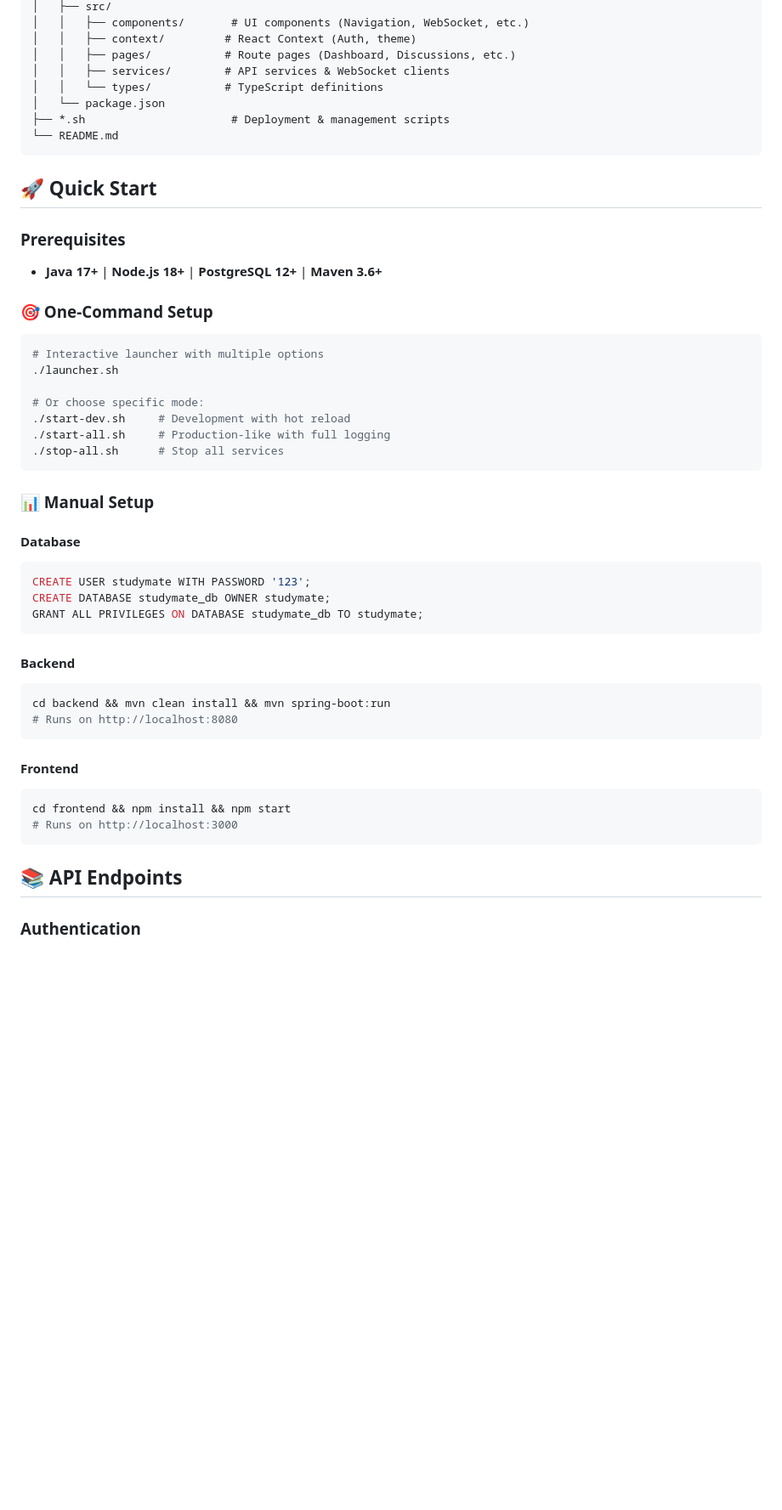
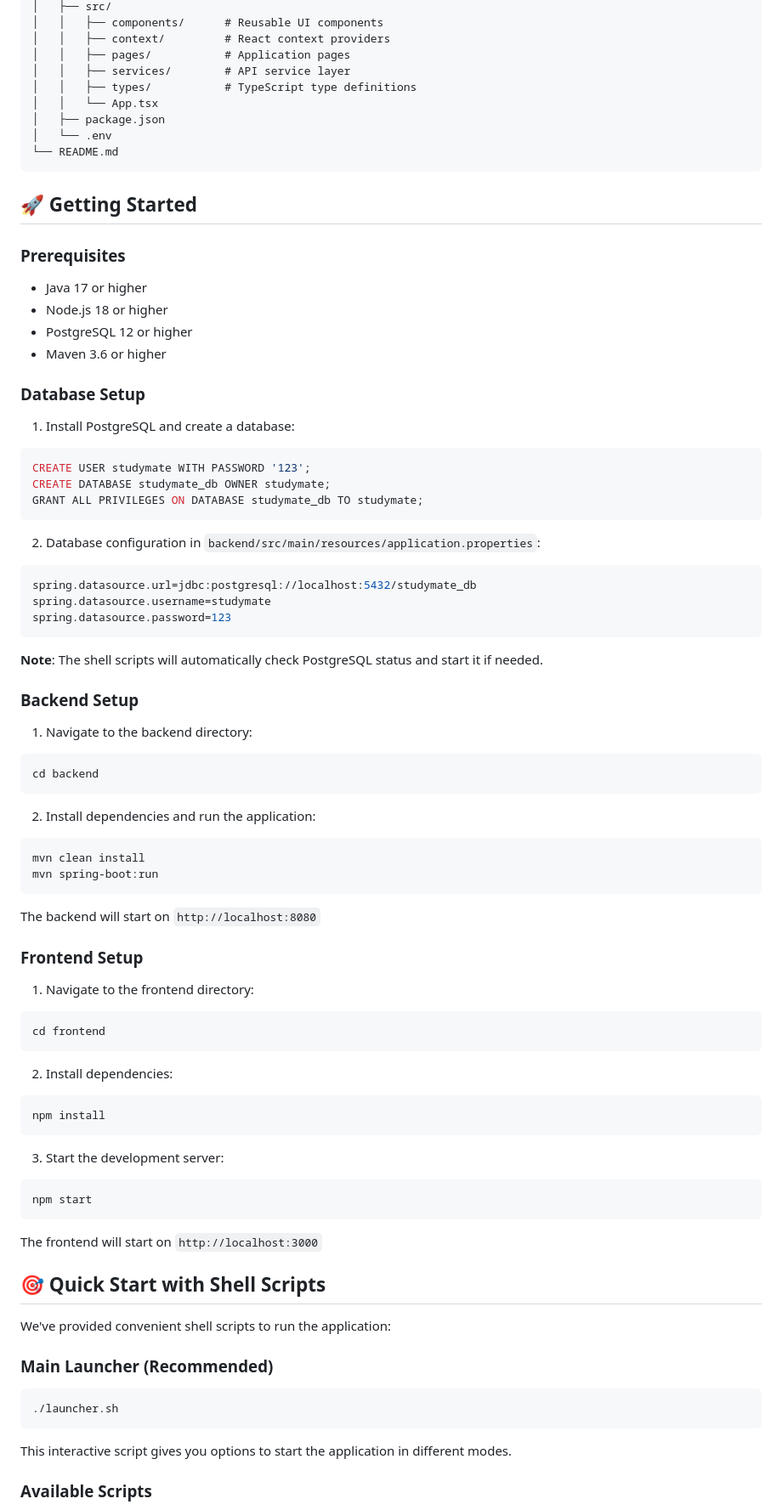
Before and after one commit to ahtasham67/StudyMateAI, a Markdown page: README.md, the part around the change printed below. Shown: that part at 85% size. Rendered like a GitHub page; blank space fills up the shorter version.

````diff
--- a/README.md
+++ b/README.md
@@ -76,57 +70,81 @@ StudyMateAI/
 │   ├── src/
-│   │   ├── components/       # UI components (Navigation, WebSocket, etc.)
-│   │   ├── context/         # React Context (Auth, theme)
-│   │   ├── pages/           # Route pages (Dashboard, Discussions, etc.)
-│   │   ├── services/        # API services & WebSocket clients
-│   │   └── types/           # TypeScript definitions
-│   └── package.json
-├── *.sh                      # Deployment & management scripts
+│   │   ├── components/      # Reusable UI components
+│   │   ├── context/         # React context providers
+│   │   ├── pages/           # Application pages
+│   │   ├── services/        # API service layer
+│   │   ├── types/           # TypeScript type definitions
+│   │   └── App.tsx
+│   ├── package.json
+│   └── .env
 └── README.md
 ```
 
-## 🚀 Quick Start
+## 🚀 Getting Started
 
 ### Prerequisites
+- Java 17 or higher
+- Node.js 18 or higher
+- PostgreSQL 12 or higher
+- Maven 3.6 or higher
 
-- **Java 17+** | **Node.js 18+** | **PostgreSQL 12+** | **Maven 3.6+**
-
-### 🎯 One-Command Setup
-
-```bash
-# Interactive launcher with multiple options
-./launcher.sh
-
-# Or choose specific mode:
-./start-dev.sh     # Development with hot reload
-./start-all.sh     # Production-like with full logging
-./stop-all.sh      # Stop all services
-```
-
-### 📊 Manual Setup
-
-#### Database
-
+### Database Setup
+1. Install PostgreSQL and create a database:
 ```sql
 CREATE USER studymate WITH PASSWORD '123';
 CREATE DATABASE studymate_db OWNER studymate;
 GRANT ALL PRIVILEGES ON DATABASE studymate_db TO studymate;
 ```
 
-#### Backend
-
-```bash
-cd backend && mvn clean install && mvn spring-boot:run
-# Runs on http://localhost:8080
+2. Database configuration in `backend/src/main/resources/application.properties`:
+```properties
+spring.datasource.url=jdbc:postgresql://localhost:5432/studymate_db
+spring.datasource.username=studymate
+spring.datasource.password=123
 ```
 
-#### Frontend
+**Note**: The shell scripts will automatically check PostgreSQL status and start it if needed.
 
+### Backend Setup
+1. Navigate to the backend directory:
 ```bash
-cd frontend && npm install && npm start
-# Runs on http://localhost:3000
+cd backend
 ```
 
-## 📚 API Endpoints
+2. Install dependencies and run the application:
+```bash
+mvn clean install
+mvn spring-boot:run
+```
 
-### Authentication
+The backend will start on `http://localhost:8080`
 
+### Frontend Setup
+1. Navigate to the frontend directory:
+```bash
+cd frontend
+```
+
+2. Install dependencies:
+```bash
+npm install
+```
+
+3. Start the development server:
+```bash
+npm start
+```
+
+The frontend will start on `http://localhost:3000`
+
+## 🎯 Quick Start with Shell Scripts
+
+We've provided convenient shell scripts to run the application:
+
+### Main Launcher (Recommended)
+```bash
+./launcher.sh
+```
+This interactive script gives you options to start the application in different modes.
+
+### Available Scripts
+
````
Also changed, not shown: other parts of README.md (+184 -141 lines).
